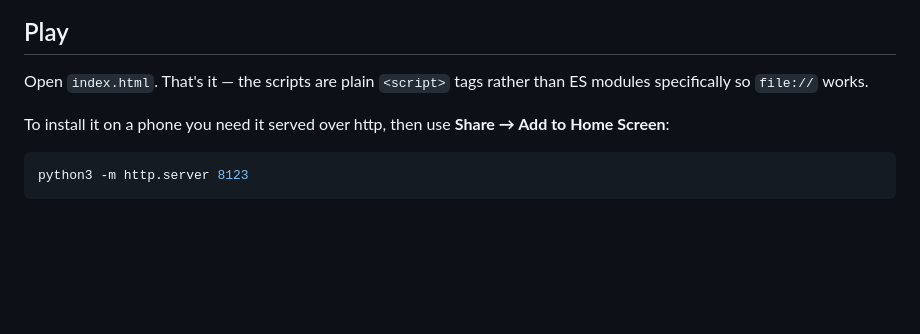
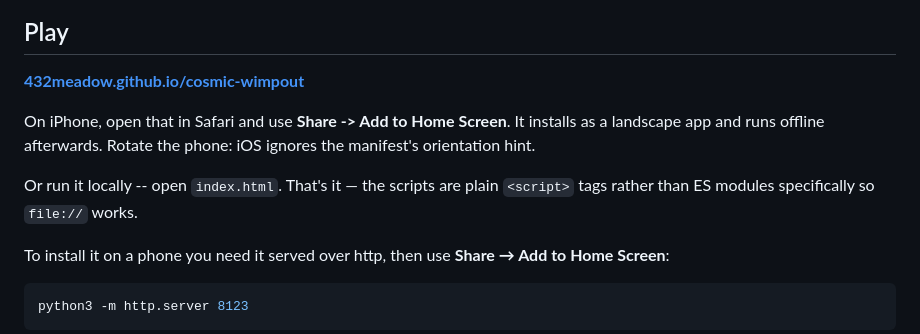
Before and after one commit to 432meadow/cosmic-wimpout, a Markdown page: README.md, the part around the change. Rendered like a GitHub page; blank space fills up the shorter version.

```diff
--- a/README.md
+++ b/README.md
@@ -8,7 +8,13 @@ a single HTML file and installs to an iPhone home screen.
 
 ## Play
 
-Open `index.html`. That's it — the scripts are plain `<script>` tags rather than
+**[432meadow.github.io/cosmic-wimpout](https://432meadow.github.io/cosmic-wimpout/)**
+
+On iPhone, open that in Safari and use **Share -> Add to Home Screen**. It
+installs as a landscape app and runs offline afterwards. Rotate the phone: iOS
+ignores the manifest's orientation hint.
+
+Or run it locally -- open `index.html`. That's it — the scripts are plain `<script>` tags rather than
 ES modules specifically so `file://` works.
 
 To install it on a phone you need it served over http, then use **Share → Add to
```
